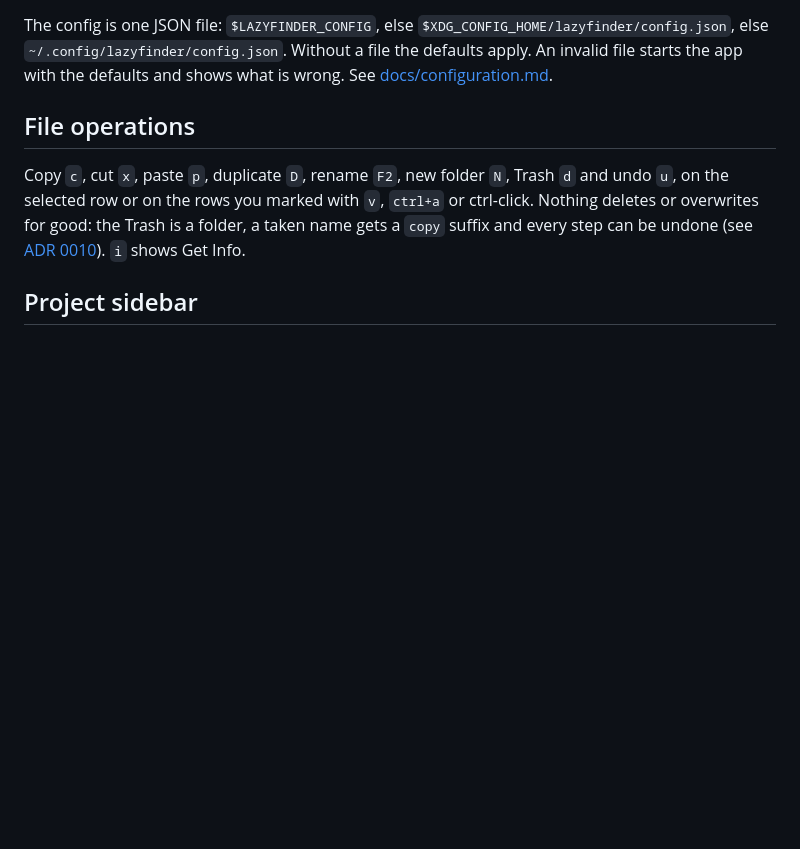
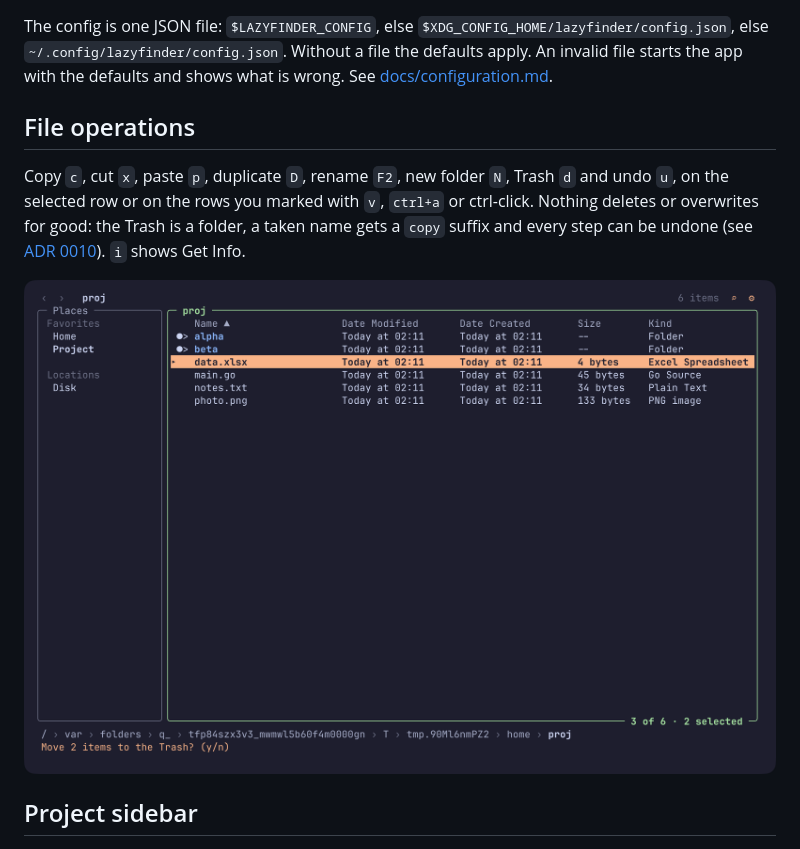
Before and after one commit to MathiasDrizzy/lazyfinder, a Markdown page: README.md, the part around the change. GitHub-like rendering; pictures changed too: docs/screenshots/marks.png (added); blank space fills up the shorter version.

```diff
--- a/README.md
+++ b/README.md
@@ -101,6 +101,8 @@ Copy `c`, cut `x`, paste `p`, duplicate `D`, rename `F2`, new folder `N`, Trash
 the rows you marked with `v`, `ctrl+a` or ctrl-click. Nothing deletes or overwrites for good: the Trash is a folder, a
 taken name gets a `copy` suffix and every step can be undone (see [ADR 0010](docs/adr/0010-file-operations.md)). `i` shows Get Info.
 
+![Marked rows and the Trash confirmation](docs/screenshots/marks.png)
+
 ## Project sidebar
 
 ![The narrow project tree](docs/screenshots/follow.png)
```
Also changed, not shown: docs/screenshots/info.png (added), 8 other files.
